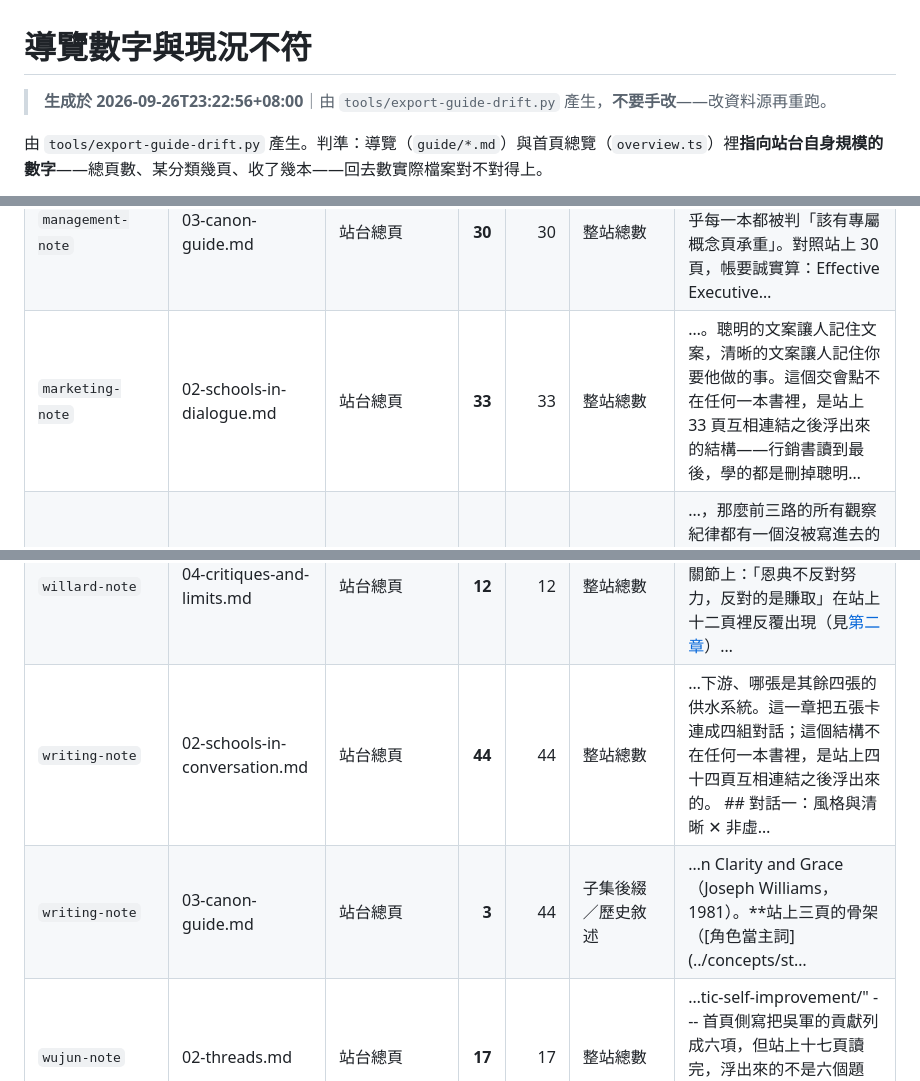
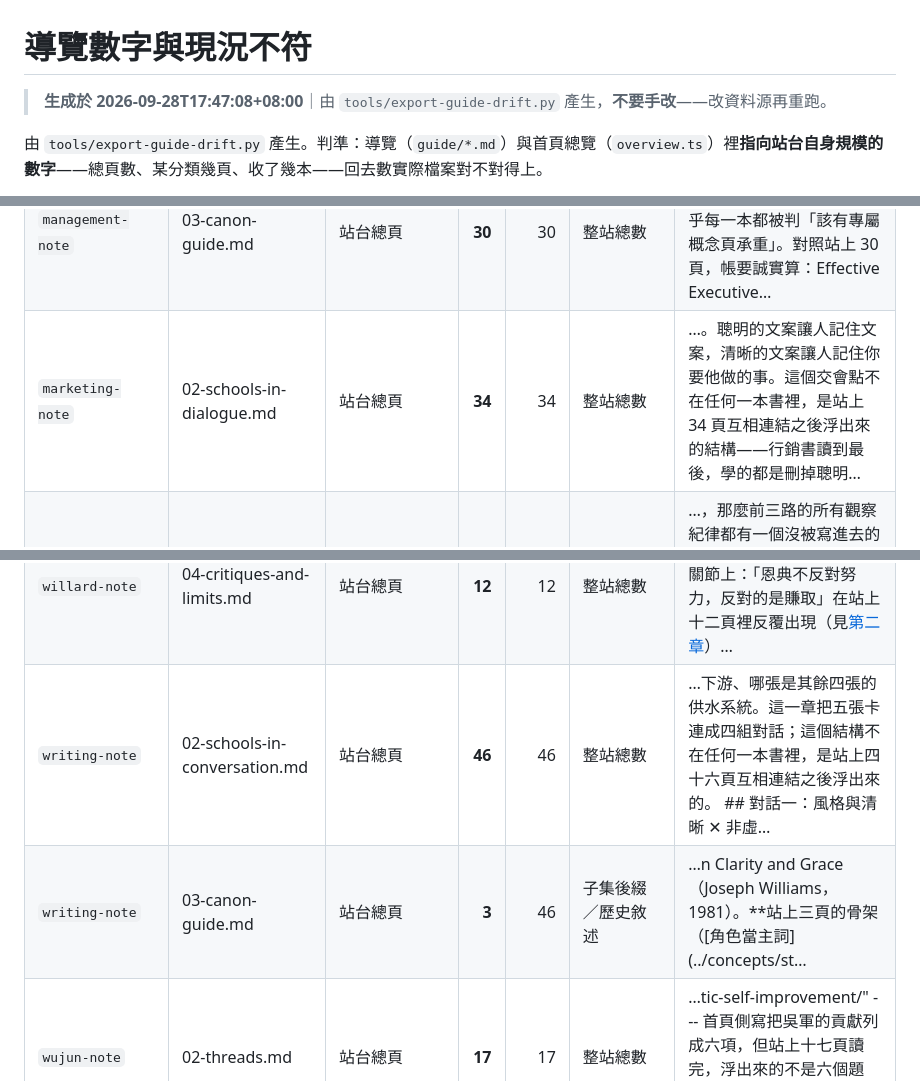
Before and after one commit to nplus-father/notes-core, a Markdown page: docs/GUIDE-DRIFT.md, 3 parts joined by grey strips. GitHub-like rendering; folded sections open.

Commit message:
docs: recompute the guide drift after the persona pages landed on two stations

```diff
--- a/docs/GUIDE-DRIFT.md
+++ b/docs/GUIDE-DRIFT.md
@@ -1,6 +1,6 @@
 # 導覽數字與現況不符
 
-> **生成於 2026-09-26T23:22:56+08:00**｜由 `tools/export-guide-drift.py` 產生，**不要手改**——改資料源再重跑。
+> **生成於 2026-09-28T17:47:08+08:00**｜由 `tools/export-guide-drift.py` 產生，**不要手改**——改資料源再重跑。
 
 由 `tools/export-guide-drift.py` 產生。判準：導覽（`guide/*.md`）與首頁總覽（`overview.ts`）裡**指向站台自身規模的數字**——總頁數、某分類幾頁、收了幾本——回去數實際檔案對不對得上。
 
@@ -117,7 +117,7 @@
 | `lewis-note` | overview.ts | 站台總頁 | **13** | 13 | 整站總數 | …神而非少愛人——《四種愛》給分析版，《裸顏》給敘事版，讓佔有在一位敘事者身上現形五十年。站上十三頁分四區，正對應這幾條線。",     },     {… |
 | `management-note` | 02-schools-in-dialogue.md | 站台總頁 | **30** | 30 | 整站總數 | …教 TOC）、教科書與備忘錄：實踐的知識本來就有多種載體。這個交會點不在任何一本書裡，是站上 30 頁互相連結之後浮出來的結構。… |
 | `management-note` | 03-canon-guide.md | 站台總頁 | **30** | 30 | 整站總數 | …一成半，是全星系正典密度最高的一檔：這個書架幾乎每一本都被判「該有專屬概念頁承重」。對照站上 30 頁，帳要誠實算：Effective Executive… |
-| `marketing-note` | 02-schools-in-dialogue.md | 站台總頁 | **33** | 33 | 整站總數 | …。聰明的文案讓人記住文案，清晰的文案讓人記住你要他做的事。這個交會點不在任何一本書裡，是站上 33 頁互相連結之後浮出來的結構——行銷書讀到最後，學的都是刪掉聰明… |
+| `marketing-note` | 02-schools-in-dialogue.md | 站台總頁 | **34** | 34 | 整站總數 | …。聰明的文案讓人記住文案，清晰的文案讓人記住你要他做的事。這個交會點不在任何一本書裡，是站上 34 頁互相連結之後浮出來的結構——行銷書讀到最後，學的都是刪掉聰明… |
 | `navarro-note` | 04-critiques-and-limits.md | 站台總頁 | **27** | 27 | 整站總數 | …，那麼前三路的所有觀察紀律都有一個沒被寫進去的前提——**觀察者當下的狀態必須夠格**。站上二十七頁裡只有這一頁談到這件事，而它排在最後一區。這是策展的… |
 | `navarro-note` | overview.ts | 站台總頁 | **27** | 27 | 整站總數 | …狀態，而是讀出來之後補上去，<strong>誰提供心理舒適，誰就贏了</strong>。站上二十七頁六區：四層各自對應一區，最後再加一份《Three M… |
 | `newport-note` | 02-threads.md | 站台總頁 | **11** | 11 | 整站總數 | …wport）八本書、五條招牌主張，攤開像五個題目：職涯、專注、手機、Email、節奏。但站上十一頁讀完，浮出來的不是五條平行線，而是**一個資本、四條… |
@@ -169,8 +169,8 @@
 | `uncle-bob-note` | overview.ts | 站台總頁 | **17** | 17 | 整站總數 | …在《Clean Craftsmanship》熔成以 TDD 為基石的五大紀律與職業倫理。站上十七頁分三區，正對應整潔程式碼、軟體架構、專業素養三個尺度。",… |
 | `willard-note` | 02-threads.md | 站台總頁 | **12** | 12 | 整站總數 | …w-testament-charter-on-apologetics/" ---  > 站上十二頁概念讀完，最先沉澱下來的往往不是體系，而是幾句一再回… |
 | `willard-note` | 04-critiques-and-limits.md | 站台總頁 | **12** | 12 | 整站總數 | …開場白。這條他正面處理過，而且處理在體系的每個關節上：「恩典不反對努力，反對的是賺取」在站上十二頁裡反覆出現（見[第二章](#02-threads)）… |
-| `writing-note` | 02-schools-in-conversation.md | 站台總頁 | **44** | 44 | 整站總數 | …下游、哪張是其餘四張的供水系統。這一章把五張卡連成四組對話；這個結構不在任何一本書裡，是站上四十四頁互相連結之後浮出來的。  ## 對話一：風格與清晰 ✕ 非虛… |
-| `writing-note` | 03-canon-guide.md | 站台總頁 | **3** | 44 | 子集後綴／歷史敘述 | …n Clarity and Grace（Joseph Williams，1981）。**站上三頁的骨架（[角色當主詞](../concepts/st… |
+| `writing-note` | 02-schools-in-conversation.md | 站台總頁 | **46** | 46 | 整站總數 | …下游、哪張是其餘四張的供水系統。這一章把五張卡連成四組對話；這個結構不在任何一本書裡，是站上四十六頁互相連結之後浮出來的。  ## 對話一：風格與清晰 ✕ 非虛… |
+| `writing-note` | 03-canon-guide.md | 站台總頁 | **3** | 46 | 子集後綴／歷史敘述 | …n Clarity and Grace（Joseph Williams，1981）。**站上三頁的骨架（[角色當主詞](../concepts/st… |
 | `wujun-note` | 02-threads.md | 站台總頁 | **17** | 17 | 整站總數 | …tic-self-improvement/" ---  首頁側寫把吳軍的貢獻列成六項，但站上十七頁讀完，浮出來的不是六個題目，而是**一個命題與五種實… |
 | `wujun-note` | 02-threads.md | 站台總頁 | **17** | 17 | 整站總數 | …拉高它的方式；而五種方式共用同一個前提：先看清楚，再動手。這個結構不在他任何一本書裡，是站上十七頁互相連結之後浮出來的。… |
 | `wujun-note` | 02-threads.md | tech-civilization 分類 | **5** | 5 | 分類頁數 | …玄學，是有定律的  要看清位置與方向，得先有能看見大勢的眼睛。吳軍給的第一支透鏡是歷史：tech-civilization 分類五頁，是全站最大的一個廳。[浪潮之巔](../conce… |
```
